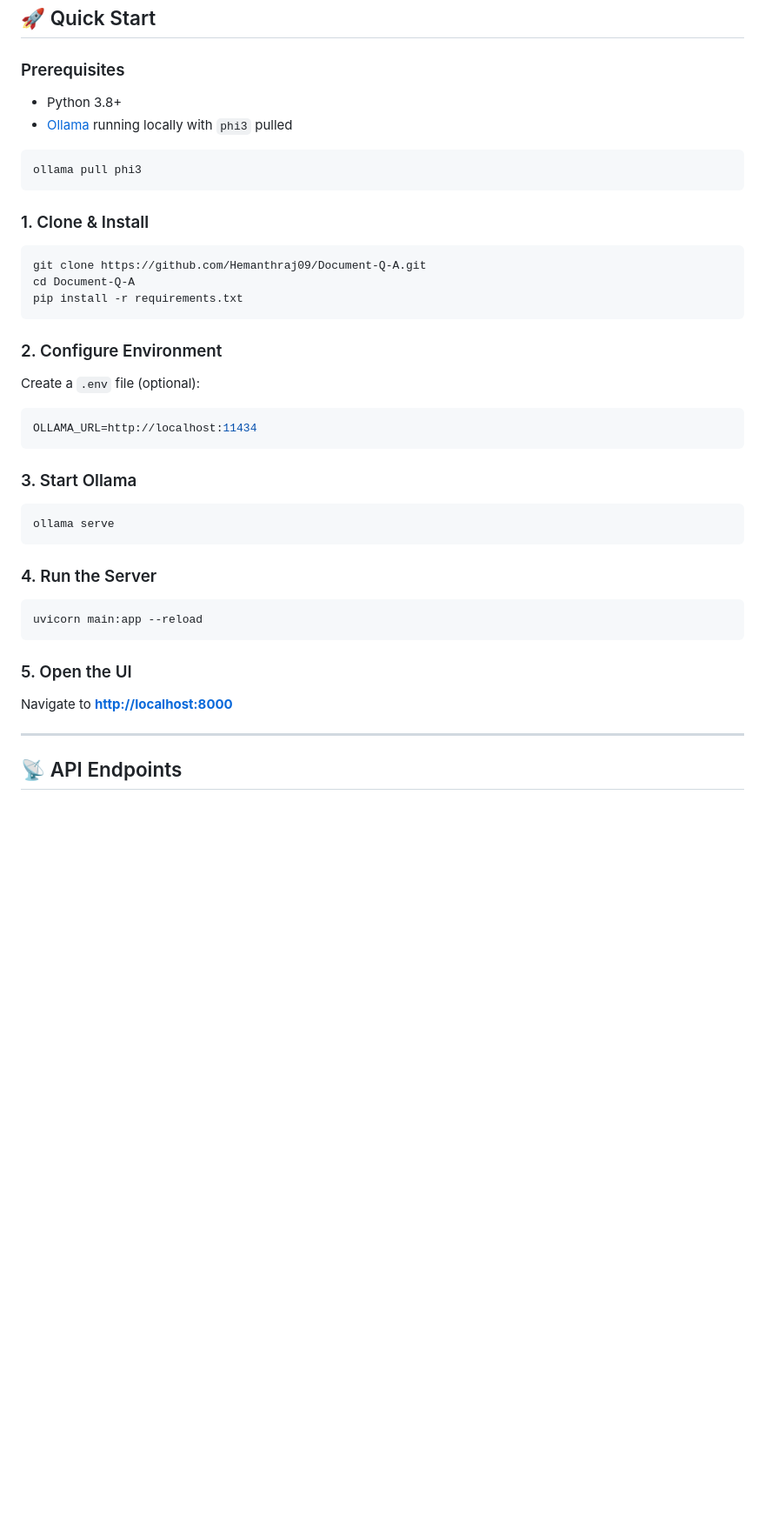
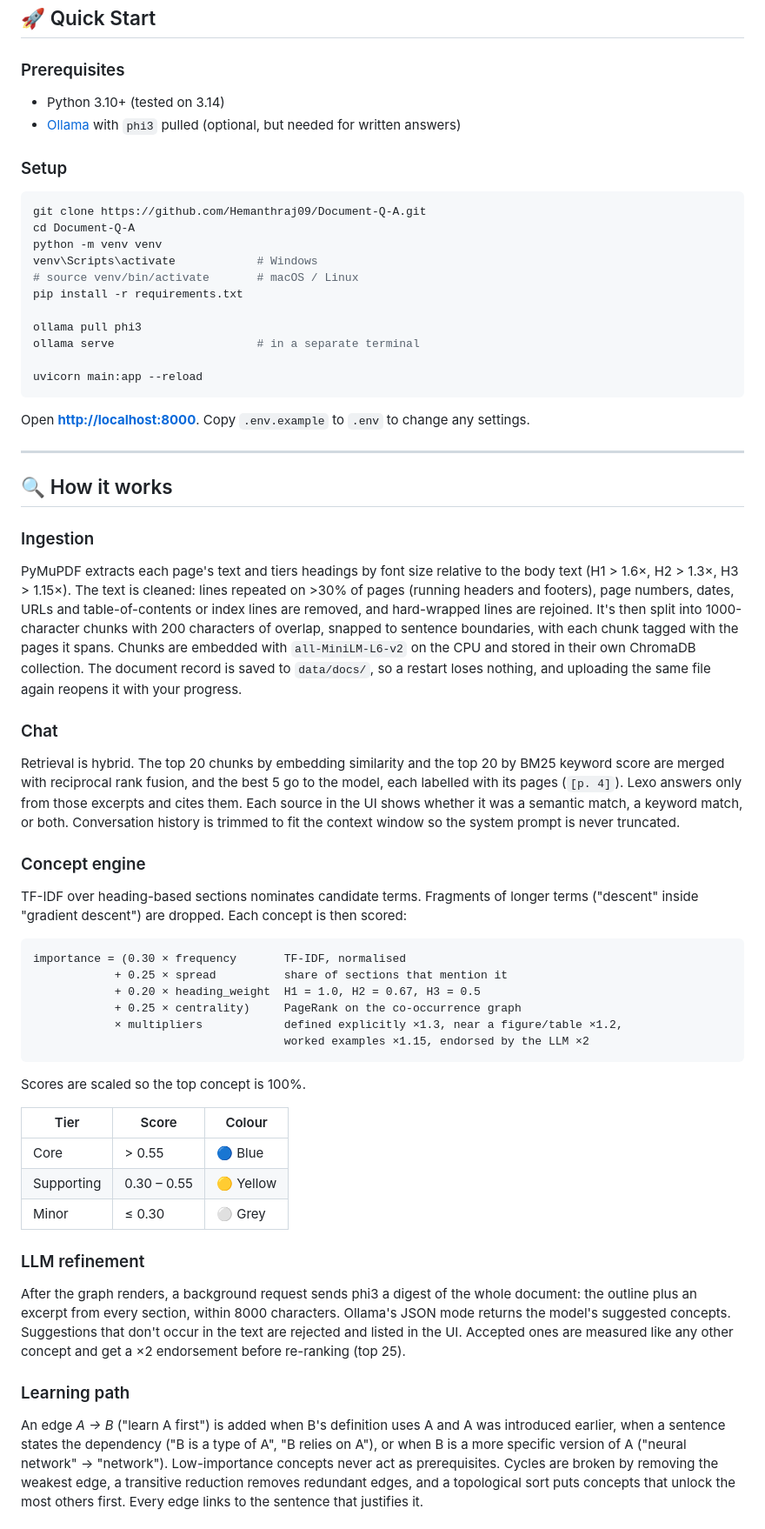
Before and after one commit to Hemanthraj09/Document-Q-A, a Markdown page: README.md, the part around one of its changes. Shown at 87% size. Rendered like a GitHub page; blank space fills up the shorter version.

````diff
--- a/README.md
+++ b/README.md
@@ -39,46 +55,60 @@ The system is split into three parallel flows:
 ## 🚀 Quick Start
 
 ### Prerequisites
+- Python 3.10+ (tested on 3.14)
+- [Ollama](https://ollama.com) with `phi3` pulled (optional, but needed for written answers)
 
-- Python 3.8+
-- [Ollama](https://ollama.com) running locally with `phi3` pulled
-
-```bash
-ollama pull phi3
-```
-
-### 1. Clone & Install
+### Setup
 
 ```bash
 git clone https://github.com/Hemanthraj09/Document-Q-A.git
 cd Document-Q-A
+python -m venv venv
+venv\Scripts\activate            # Windows
+# source venv/bin/activate       # macOS / Linux
 pip install -r requirements.txt
-```
 
-### 2. Configure Environment
+ollama pull phi3
+ollama serve                     # in a separate terminal
 
-Create a `.env` file (optional):
-
-```env
-OLLAMA_URL=http://localhost:11434
-```
-
-### 3. Start Ollama
-
-```bash
-ollama serve
-```
-
-### 4. Run the Server
-
-```bash
 uvicorn main:app --reload
 ```
 
-### 5. Open the UI
-
-Navigate to **[http://localhost:8000](http://localhost:8000)**
+Open **[http://localhost:8000](http://localhost:8000)**. Copy `.env.example` to `.env` to change any settings.
 
 ---
 
-## 📡 API Endpoints
+## 🔍 How it works
+
+### Ingestion
+PyMuPDF extracts each page's text and tiers headings by font size relative to the body text (H1 > 1.6×, H2 > 1.3×, H3 > 1.15×). The text is cleaned: lines repeated on >30% of pages (running headers and footers), page numbers, dates, URLs and table-of-contents or index lines are removed, and hard-wrapped lines are rejoined. It's then split into 1000-character chunks with 200 characters of overlap, snapped to sentence boundaries, with each chunk tagged with the pages it spans. Chunks are embedded with `all-MiniLM-L6-v2` on the CPU and stored in their own ChromaDB collection. The document record is saved to `data/docs/`, so a restart loses nothing, and uploading the same file again reopens it with your progress.
+
+### Chat
+Retrieval is hybrid. The top 20 chunks by embedding similarity and the top 20 by BM25 keyword score are merged with reciprocal rank fusion, and the best 5 go to the model, each labelled with its pages (`[p. 4]`). Lexo answers only from those excerpts and cites them. Each source in the UI shows whether it was a semantic match, a keyword match, or both. Conversation history is trimmed to fit the context window so the system prompt is never truncated.
+
+### Concept engine
+TF-IDF over heading-based sections nominates candidate terms. Fragments of longer terms ("descent" inside "gradient descent") are dropped. Each concept is then scored:
+
+```
+importance = (0.30 × frequency       TF-IDF, normalised
+            + 0.25 × spread          share of sections that mention it
+            + 0.20 × heading_weight  H1 = 1.0, H2 = 0.67, H3 = 0.5
+            + 0.25 × centrality)     PageRank on the co-occurrence graph
+            × multipliers            defined explicitly ×1.3, near a figure/table ×1.2,
+                                     worked examples ×1.15, endorsed by the LLM ×2
+```
+
+Scores are scaled so the top concept is 100%.
+
+| Tier | Score | Colour |
+|------|-------|--------|
+| Core | > 0.55 | 🔵 Blue |
+| Supporting | 0.30 – 0.55 | 🟡 Yellow |
+| Minor | ≤ 0.30 | ⚪ Grey |
+
+### LLM refinement
+After the graph renders, a background request sends phi3 a digest of the whole document: the outline plus an excerpt from every section, within 8000 characters. Ollama's JSON mode returns the model's suggested concepts. Suggestions that don't occur in the text are rejected and listed in the UI. Accepted ones are measured like any other concept and get a ×2 endorsement before re-ranking (top 25).
+
+### Learning path
+An edge *A → B* ("learn A first") is added when B's definition uses A and A was introduced earlier, when a sentence states the dependency ("B is a type of A", "B relies on A"), or when B is a more specific version of A ("neural network" → "network"). Low-importance concepts never act as prerequisites. Cycles are broken by removing the weakest edge, a transitive reduction removes redundant edges, and a topological sort puts concepts that unlock the most others first. Every edge links to the sentence that justifies it.
+
````
Also changed, not shown: other parts of README.md (+71 -65 lines), DocQ&A_pipeline.md (+126 -186 lines).
